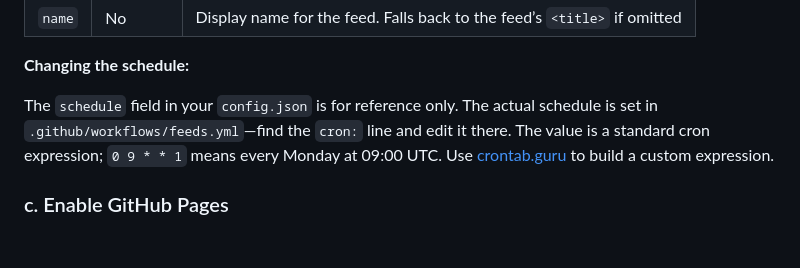
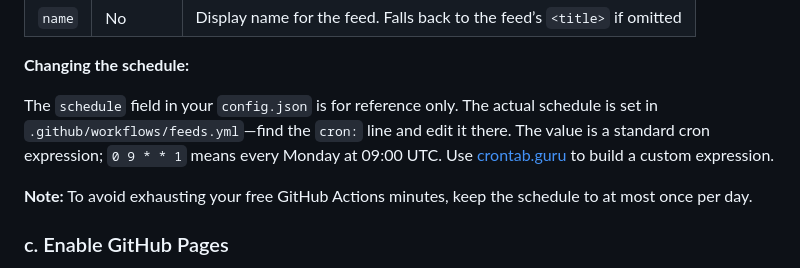
Before and after one commit to iadefensa/feed-ghost, a Markdown page: README.md, the part around the change. Drawn GitHub-style; blank space fills up the shorter version.

Commit message:
docs: add cron note
Signed-off-by: Jens Oliver Meiert <jens@meiert.com>

```diff
--- a/README.md
+++ b/README.md
@@ -60,6 +60,8 @@ Working with a copy allows you to work on your fork and still pull updates from
 
 The `schedule` field in your `config.json` is for reference only. The actual schedule is set in `.github/workflows/feeds.yml`—find the `cron:` line and edit it there. The value is a standard cron expression; `0 9 * * 1` means every Monday at 09:00 UTC. Use [crontab.guru](https://crontab.guru/) to build a custom expression.
 
+**Note:** To avoid exhausting your free GitHub Actions minutes, keep the schedule to at most once per day.
+
 ### c. Enable GitHub Pages
 
 1. Go to your fork’s **Settings → Pages**. (If Actions are disabled in your fork, enable them first under
```
